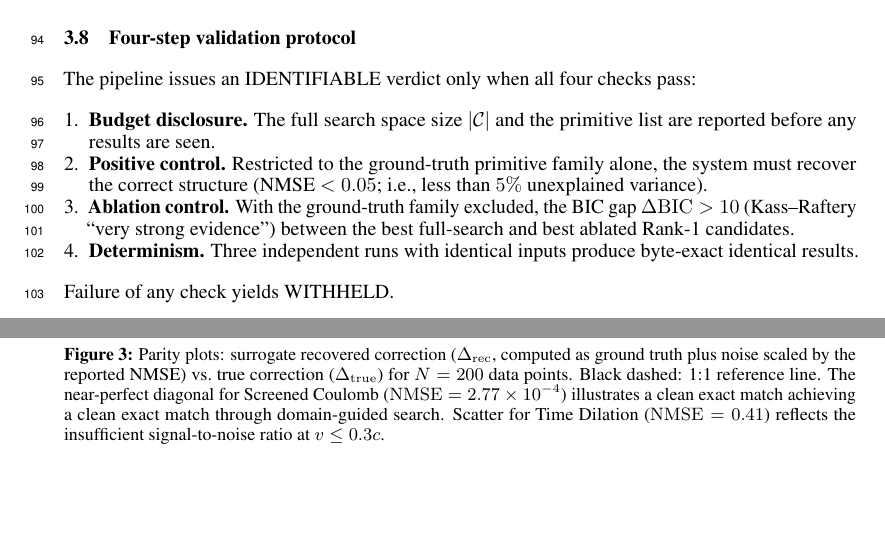
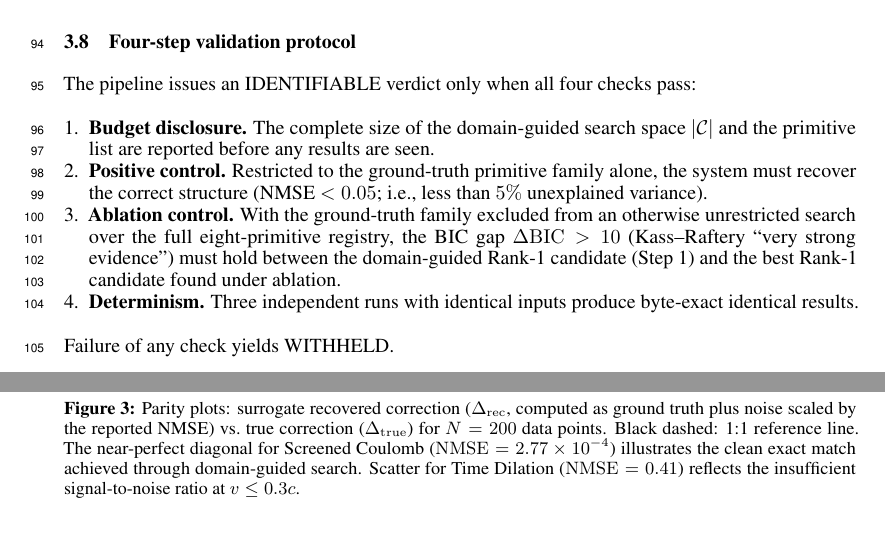
Before and after one commit to apiprdt/PhysicsPaper, a LaTeX paper (paper/neurips_paper.tex): two parts of pages 4 and 6 of 8, joined at a grey line, cut so that both start at the same text, the shorter picture padded with empty space. Compiled offline with pdfLaTeX.

Commit message:
fix(paper): patch 3 audit items - broken caption, full-search term, budget disclosure ambiguity

```diff
--- a/paper/neurips_paper.tex
+++ b/paper/neurips_paper.tex
@@ -279,15 +279,16 @@ adopted identifiability threshold.
 
 The pipeline issues an IDENTIFIABLE verdict only when all four checks pass:
 \begin{enumerate}[noitemsep,leftmargin=*]
-  \item \textbf{Budget disclosure.} The full search space size $|\mathcal{C}|$
-        and the primitive list are reported before any results are seen.
+  \item \textbf{Budget disclosure.} The complete size of the domain-guided
+        search space $|\mathcal{C}|$ and the primitive list are reported before any results are seen.
   \item \textbf{Positive control.} Restricted to the ground-truth primitive
         family alone, the system must recover the correct structure
         (NMSE $<0.05$; i.e., less than $5\%$ unexplained variance).
-  \item \textbf{Ablation control.} With the ground-truth family excluded,
-        the BIC gap $\Delta\mathrm{BIC}>10$ (Kass--Raftery ``very strong
-        evidence'') between the best full-search and best ablated Rank-1
-        candidates.
+  \item \textbf{Ablation control.} With the ground-truth family excluded from
+        an otherwise unrestricted search over the full eight-primitive
+        registry, the BIC gap $\Delta\mathrm{BIC}>10$ (Kass--Raftery ``very
+        strong evidence'') must hold between the domain-guided Rank-1
+        candidate (Step~1) and the best Rank-1 candidate found under ablation.
   \item \textbf{Determinism.} Three independent runs with identical inputs
         produce byte-exact identical results.
 \end{enumerate}
@@ -380,8 +381,8 @@ Entropy Expansion & Thermodynamics  & $dV/V_i\le1.0$   &
     true correction ($\Delta_\mathrm{true}$) for $N=200$ data points.
     Black dashed: 1:1 reference line.
     The near-perfect diagonal for Screened Coulomb
-    ($\mathrm{NMSE}=2.77\times10^{-4}$) illustrates a clean exact match
-    achieving a clean exact match through domain-guided search.
+    ($\mathrm{NMSE}=2.77\times10^{-4}$) illustrates the clean exact match
+    achieved through domain-guided search.
     Scatter for Time Dilation ($\mathrm{NMSE}=0.41$) reflects the
     insufficient signal-to-noise ratio at $v\le0.3c$.
   }
```
